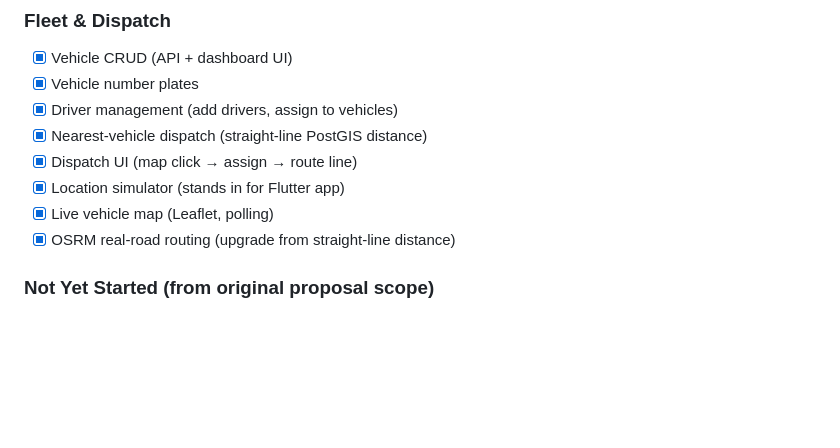
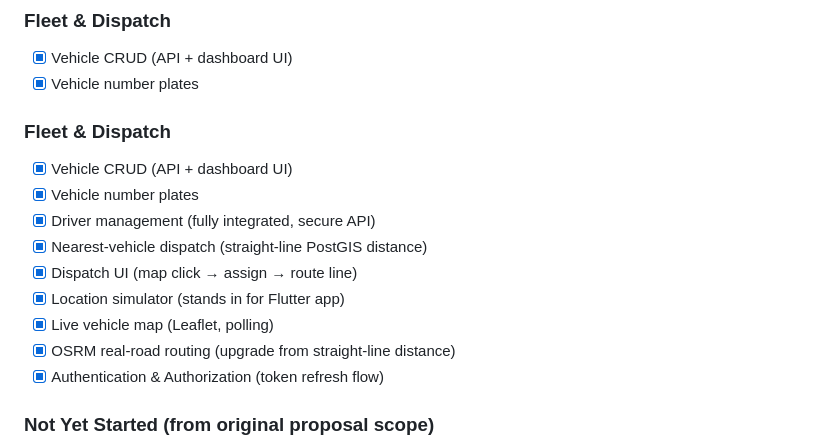
Before and after one commit to Sumit46p/Sarathi, a Markdown page: README.md, the part around the change. Drawn GitHub-style; blank space fills up the shorter version.

Commit message:
docs: Update README with completed tasks

```diff
--- a/README.md
+++ b/README.md
@@ -23,12 +23,16 @@ routing, a React dashboard, and a Flutter mobile app.
 ### Fleet & Dispatch
 - [x] Vehicle CRUD (API + dashboard UI)
 - [x] Vehicle number plates
-- [x] Driver management (add drivers, assign to vehicles)
+### Fleet & Dispatch
+- [x] Vehicle CRUD (API + dashboard UI)
+- [x] Vehicle number plates
+- [x] Driver management (fully integrated, secure API)
 - [x] Nearest-vehicle dispatch (straight-line PostGIS distance)
 - [x] Dispatch UI (map click → assign → route line)
 - [x] Location simulator (stands in for Flutter app)
 - [x] Live vehicle map (Leaflet, polling)
 - [x] OSRM real-road routing (upgrade from straight-line distance)
+- [x] Authentication & Authorization (token refresh flow)
 
 ### Not Yet Started (from original proposal scope)
 - [ ] Maintenance monitoring + scheduled service alerts
```
